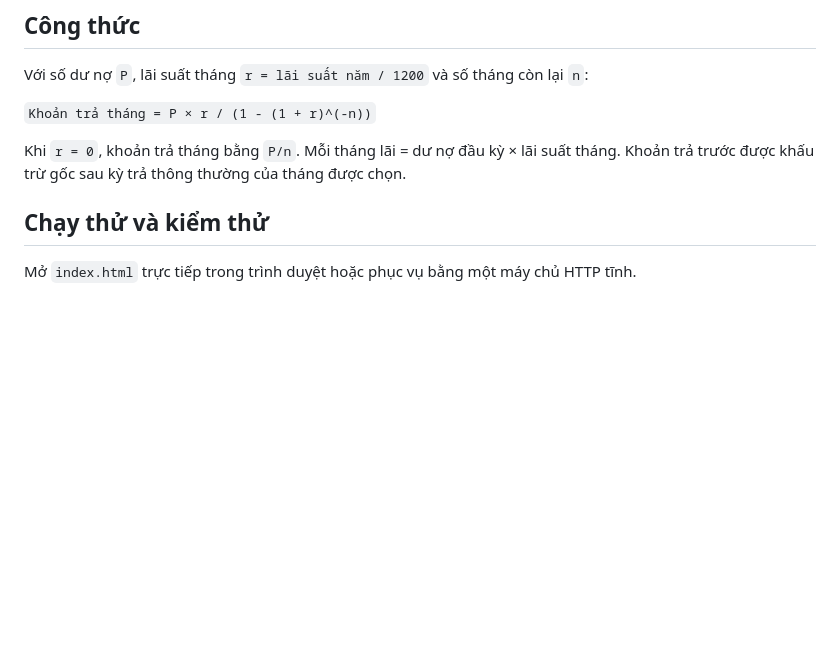
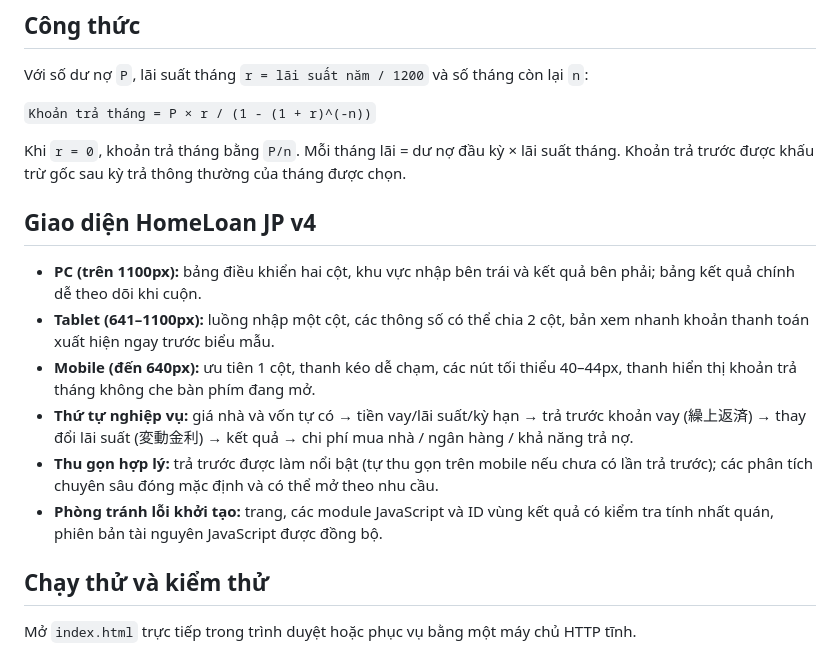
Before and after one commit to phamvuhai/japan-home-loan-calculator, a Markdown page: README.md, the part around the change. Rendered like a GitHub page; blank space fills up the shorter version.

Commit message:
docs: document responsive HomeLoan JP v4 layout and input workflow

```diff
--- a/README.md
+++ b/README.md
@@ -20,6 +20,15 @@ Với số dư nợ `P`, lãi suất tháng `r = lãi suất năm / 1200` và s
 `Khoản trả tháng = P × r / (1 - (1 + r)^(-n))`
 
 Khi `r = 0`, khoản trả tháng bằng `P/n`. Mỗi tháng lãi = dư nợ đầu kỳ × lãi suất tháng. Khoản trả trước được khấu trừ gốc sau kỳ trả thông thường của tháng được chọn.
+
+## Giao diện HomeLoan JP v4
+
+- **PC (trên 1100px):** bảng điều khiển hai cột, khu vực nhập bên trái và kết quả bên phải; bảng kết quả chính dễ theo dõi khi cuộn.
+- **Tablet (641–1100px):** luồng nhập một cột, các thông số có thể chia 2 cột, bản xem nhanh khoản thanh toán xuất hiện ngay trước biểu mẫu.
+- **Mobile (đến 640px):** ưu tiên 1 cột, thanh kéo dễ chạm, các nút tối thiểu 40–44px, thanh hiển thị khoản trả tháng không che bàn phím đang mở.
+- **Thứ tự nghiệp vụ:** giá nhà và vốn tự có → tiền vay/lãi suất/kỳ hạn → trả trước khoản vay (繰上返済) → thay đổi lãi suất (変動金利) → kết quả → chi phí mua nhà / ngân hàng / khả năng trả nợ.
+- **Thu gọn hợp lý:** trả trước được làm nổi bật (tự thu gọn trên mobile nếu chưa có lần trả trước); các phân tích chuyên sâu đóng mặc định và có thể mở theo nhu cầu.
+- **Phòng tránh lỗi khởi tạo:** trang, các module JavaScript và ID vùng kết quả có kiểm tra tính nhất quán, phiên bản tài nguyên JavaScript được đồng bộ.
 
 ## Chạy thử và kiểm thử
 
```
